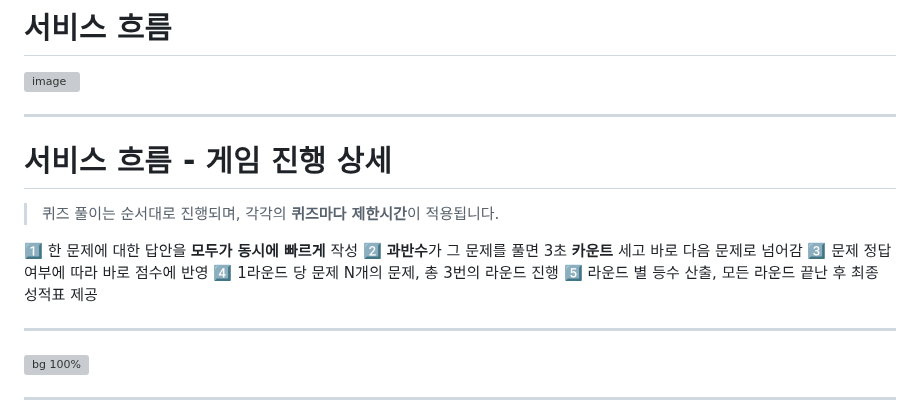
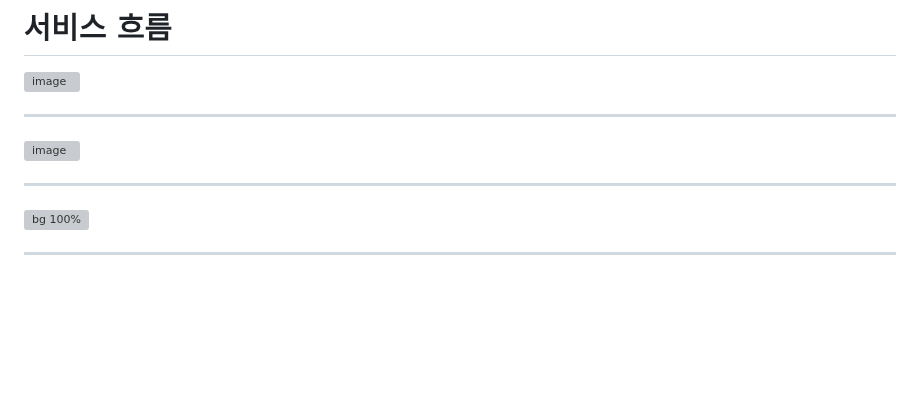
Before and after one commit to Team-WeQuiz/wequiz, a Markdown page: docs/semi_ppt.md, the part around the change. Drawn GitHub-style; blank space fills up the shorter version; grey boxes are pictures that could not be loaded.

```diff
--- a/docs/semi_ppt.md
+++ b/docs/semi_ppt.md
@@ -43,16 +43,7 @@ AI가 생성한 퀴즈를 친구들과 함께 푸는 서비스
 
 ---
 
-# 서비스 흐름 - 게임 진행 상세
-
-> 퀴즈 풀이는 순서대로 진행되며,
-각각의 **퀴즈마다 제한시간**이 적용됩니다.
-
-1️⃣ 한 문제에 대한 답안을 **모두가 동시에 빠르게** 작성
-2️⃣ **과반수**가 그 문제를 풀면 3초 **카운트** 세고 바로 다음 문제로 넘어감
-3️⃣ 문제 정답 여부에 따라 바로 점수에 반영
-4️⃣ 1라운드 당 문제 N개의 문제, 총 3번의 라운드 진행
-5️⃣ 라운드 별 등수 산출, 모든 라운드 끝난 후 최종 성적표 제공
+![image](https://github.com/Team-WeQuiz/wequiz/assets/66217855/687c5466-964b-449d-b89b-ab93eb99ddca)
 
 ---
 
```
